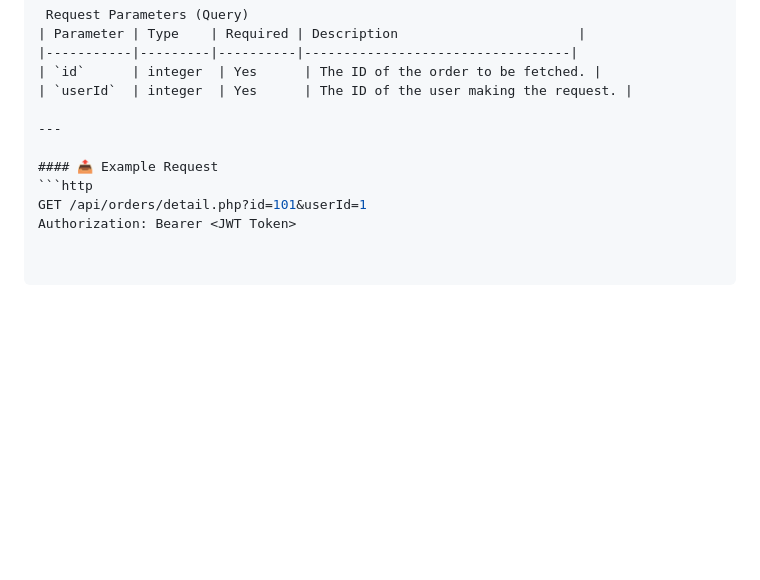
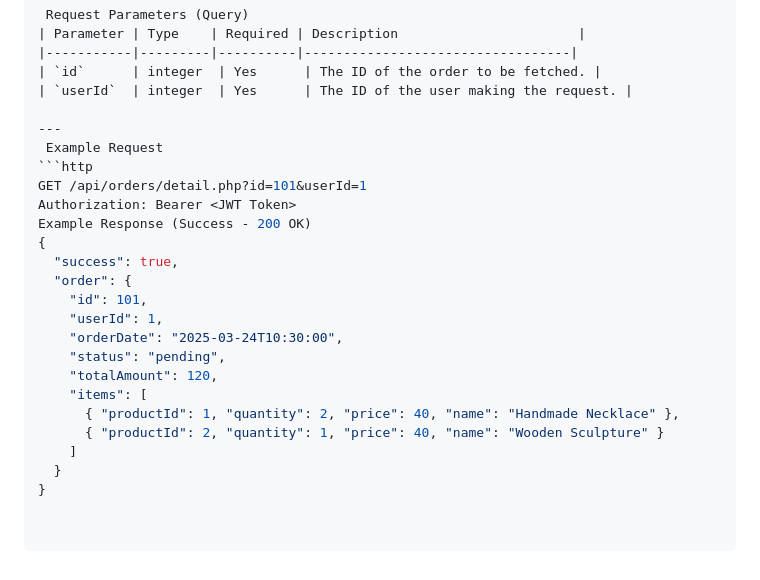
Before and after one commit to miakwong/PurelyHandmade, a Markdown page: API_ENDPOINTS.md, the part around the change. Rendered like a GitHub page; blank space fills up the shorter version.

Commit message:
Example Response (Success - 200 OK)

````diff
--- a/API_ENDPOINTS.md
+++ b/API_ENDPOINTS.md
@@ -516,8 +516,22 @@ Status Code	Message	Reason
 | `userId`  | integer  | Yes      | The ID of the user making the request. |
 
 ---
-
-#### 📤 Example Request
+ Example Request
 ```http
 GET /api/orders/detail.php?id=101&userId=1
 Authorization: Bearer <JWT Token>
+Example Response (Success - 200 OK)
+{
+  "success": true,
+  "order": {
+    "id": 101,
+    "userId": 1,
+    "orderDate": "2025-03-24T10:30:00",
+    "status": "pending",
+    "totalAmount": 120,
+    "items": [
+      { "productId": 1, "quantity": 2, "price": 40, "name": "Handmade Necklace" },
+      { "productId": 2, "quantity": 1, "price": 40, "name": "Wooden Sculpture" }
+    ]
+  }
+}
````
